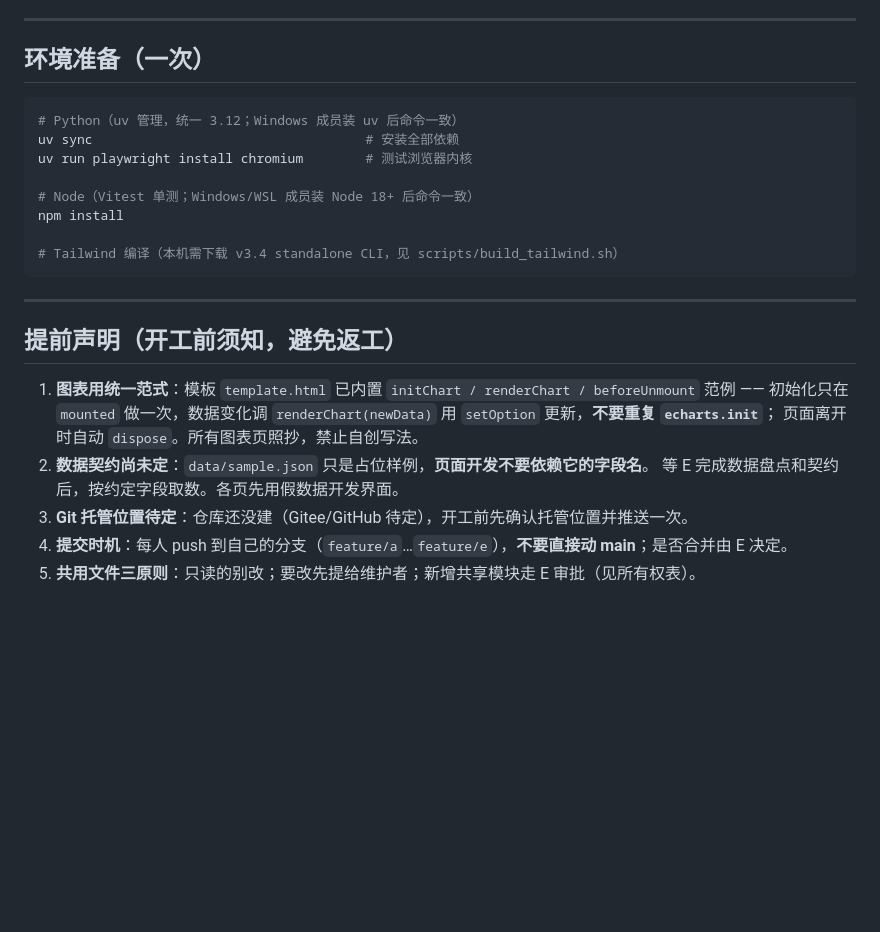
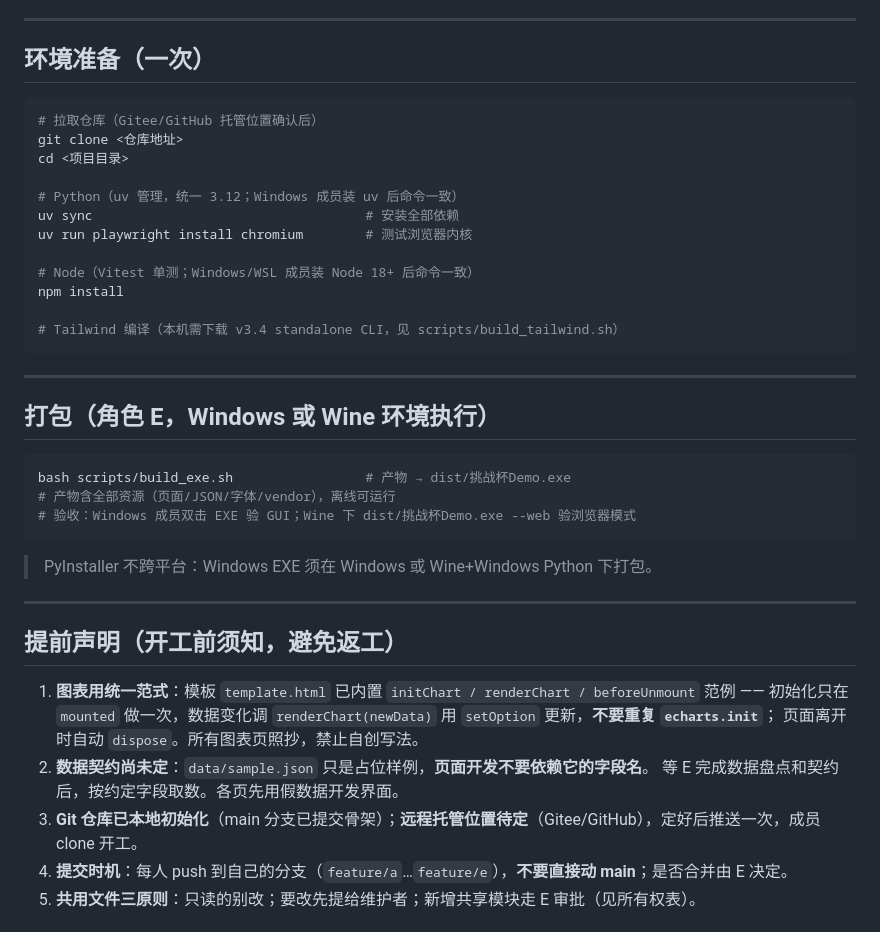
Before and after one commit to 54cwh/beyond-union, a Markdown page: 协作说明.md, the part around the change. Rendered like a GitHub page; blank space fills up the shorter version.

Commit message:
docs: 协作说明补充 git clone 与打包流程

````diff
--- a/协作说明.md
+++ b/协作说明.md
@@ -16,6 +16,10 @@
 ## 环境准备（一次）
 
 ```bash
+# 拉取仓库（Gitee/GitHub 托管位置确认后）
+git clone <仓库地址>
+cd <项目目录>
+
 # Python（uv 管理，统一 3.12；Windows 成员装 uv 后命令一致）
 uv sync                                   # 安装全部依赖
 uv run playwright install chromium        # 测试浏览器内核
@@ -28,6 +32,18 @@ npm install
 
 ---
 
+## 打包（角色 E，Windows 或 Wine 环境执行）
+
+```bash
+bash scripts/build_exe.sh                 # 产物 → dist/挑战杯Demo.exe
+# 产物含全部资源（页面/JSON/字体/vendor），离线可运行
+# 验收：Windows 成员双击 EXE 验 GUI；Wine 下 dist/挑战杯Demo.exe --web 验浏览器模式
+```
+
+> PyInstaller 不跨平台：Windows EXE 须在 Windows 或 Wine+Windows Python 下打包。
+
+---
+
 ## 提前声明（开工前须知，避免返工）
 
 1. **图表用统一范式**：模板 `template.html` 已内置 `initChart / renderChart / beforeUnmount` 范例 ——
@@ -35,7 +51,7 @@ npm install
    页面离开时自动 `dispose`。所有图表页照抄，禁止自创写法。
 2. **数据契约尚未定**：`data/sample.json` 只是占位样例，**页面开发不要依赖它的字段名**。
    等 E 完成数据盘点和契约后，按约定字段取数。各页先用假数据开发界面。
-3. **Git 托管位置待定**：仓库还没建（Gitee/GitHub 待定），开工前先确认托管位置并推送一次。
+3. **Git 仓库已本地初始化**（main 分支已提交骨架）；**远程托管位置待定**（Gitee/GitHub），定好后推送一次，成员 clone 开工。
 4. **提交时机**：每人 push 到自己的分支（`feature/a`…`feature/e`），**不要直接动 main**；是否合并由 E 决定。
 5. **共用文件三原则**：只读的别改；要改先提给维护者；新增共享模块走 E 审批（见所有权表）。
 
````
